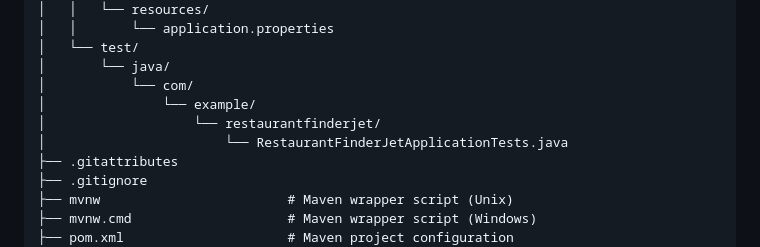
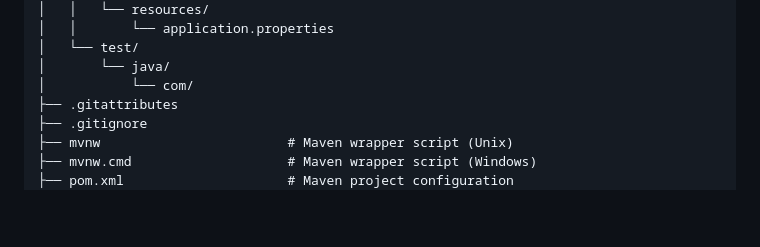
Before and after one commit to yashmundhra/JETAssesmentDay, a Markdown page: README.md, the part around the change. Rendered like a GitHub page; blank space fills up the shorter version.

Commit message:
Improve ReadMe documentation.

```diff
--- a/README.md
+++ b/README.md
@@ -28,9 +28,6 @@ RestaurantFinderJET/
 │   └── test/
 │       └── java/
 │           └── com/
-│               └── example/
-│                   └── restaurantfinderjet/
-│                       └── RestaurantFinderJetApplicationTests.java
 ├── .gitattributes
 ├── .gitignore
 ├── mvnw                        # Maven wrapper script (Unix)
```
